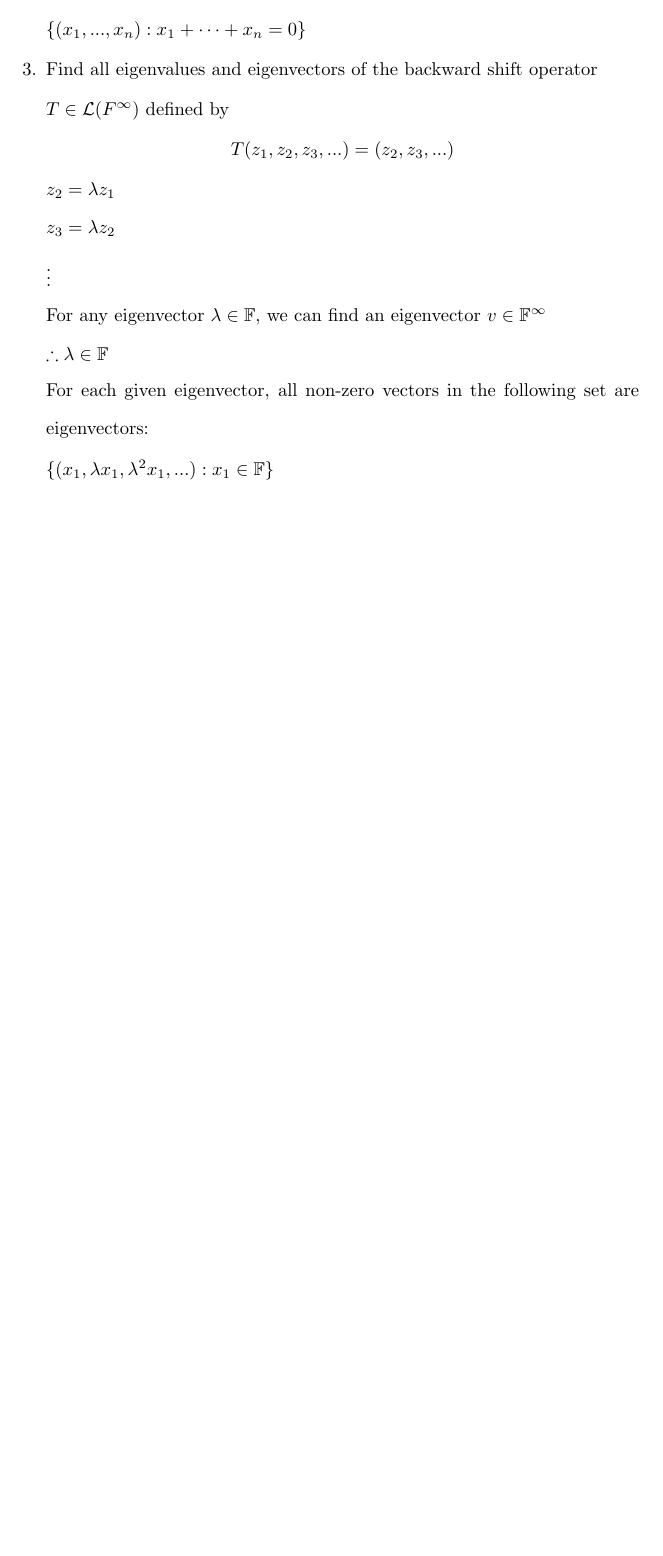
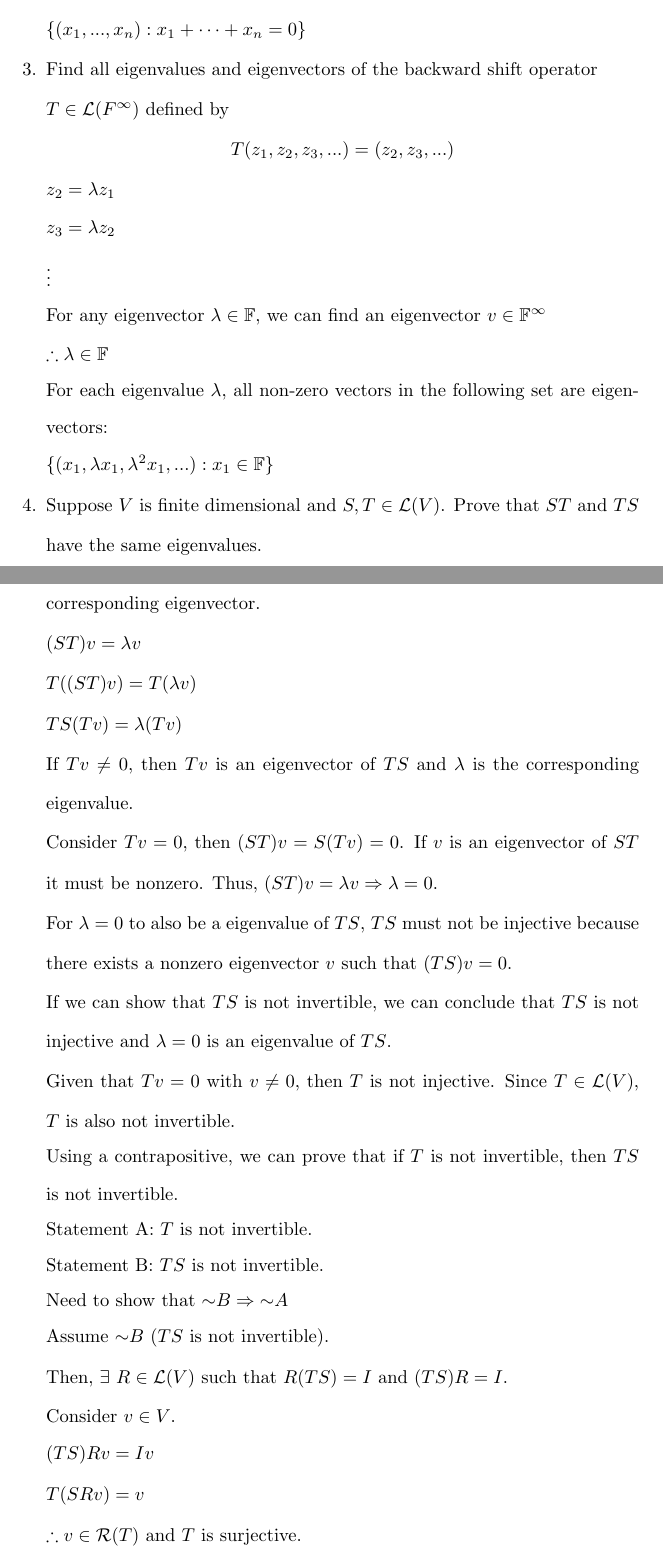
Before and after one commit to osowatzke/ECE501B_HW, a LaTeX problem sheet (5/Homework5_Sowatzke.tex): part of page 3 of 3 before the commit and two parts of pages 3 and 4 of 5 after it, the two joined at a grey line, cut so that both start at the same text, the shorter picture padded with empty space. Compiled offline with pdfLaTeX.

Commit message:
Started problem 4

```diff
--- a/5/Homework5_Sowatzke.tex
+++ b/5/Homework5_Sowatzke.tex
@@ -166,7 +166,47 @@
 
 				 $\therefore \lambda \in \mathbb{F}$
 
-				 For each given eigenvector, all non-zero vectors in the following set are eigenvectors:
+				 For each eigenvalue $\lambda$, all non-zero vectors in the following set are eigenvectors:
 
 				 $\{(x_1,{\lambda}x_1,{\lambda}^2x_1, ...) : x_1 \in \mathbb{F}\}$
-	\end{enumerate}
+
+			\item Suppose $V$ is finite dimensional and $S,T \in \mathcal{L}(V)$. Prove that $ST$ and $TS$ have the same eigenvalues.
+
+			\pagebreak
+			All eigenvalues ($\lambda$) of $ST$ satisfy the following expression, where $v$ is the corresponding eigenvector.
+
+			$(ST)v = {\lambda}v$
+
+			$T((ST)v) = T({\lambda}v)$
+
+			$TS(Tv) = \lambda(Tv)$
+
+			If $Tv \neq 0$, then $Tv$ is an eigenvector of $TS$ and $\lambda$ is the corresponding eigenvalue.
+
+			Consider $Tv = 0$, then $(ST)v = S(Tv) = 0$. If $v$ is an eigenvector of $ST$ it must be nonzero. Thus, $(ST)v = {\lambda}v \Rightarrow \lambda = 0$.
+
+			For $\lambda = 0$ to also be a eigenvalue of $TS$, $TS$ must not be injective because there exists a nonzero eigenvector $v$ such that $(TS)v = 0$.
+
+			If we can show that $TS$ is not invertible, we can conclude that $TS$ is not injective and $\lambda = 0$ is an eigenvalue of $TS$.
+
+			Given that $Tv = 0$ with $v \neq 0$, then $T$ is not injective. Since $T \in \mathcal{L}(V)$, $T$ is also not invertible.
+
+			Using a contrapositive, we can prove that if $T$ is not invertible, then $TS$ is not invertible.
+
+			Statement A: $T$ is not invertible.
+
+			Statement B: $TS$ is not invertible.
+
+			Need to show that ${\sim}B \Rightarrow {\sim}A$
+
+			Assume ${\sim}B$ ($TS$ is not invertible).
+
+			Then, $\exists$ $R \in \mathcal{L}(V)$ such that $R(TS) = I$ and $(TS)R = I$.
+
+			Consider $v \in V$.
+
+			$(TS)Rv = Iv$
+
+			$T(SRv) = v$
+
+			$\therefore v \in \mathcal{R}(T)$ and $T$ is surjective.
```
Also changed, not shown: 5/Homework5_Sowatzke.tex (16 more changed lines).
